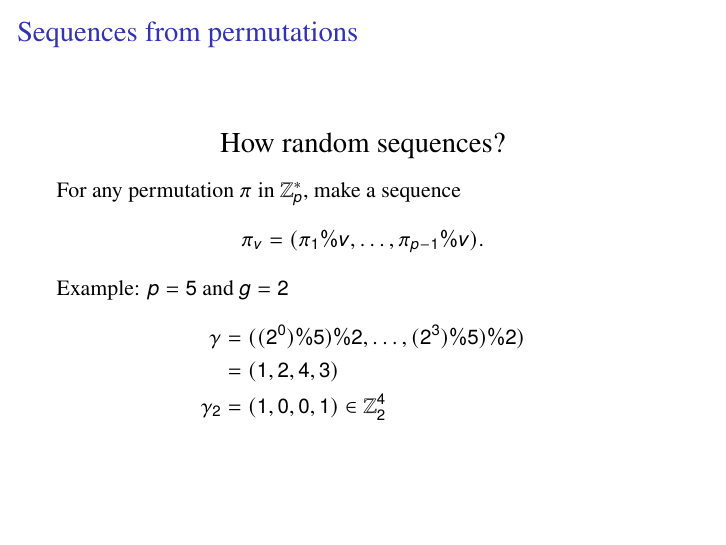
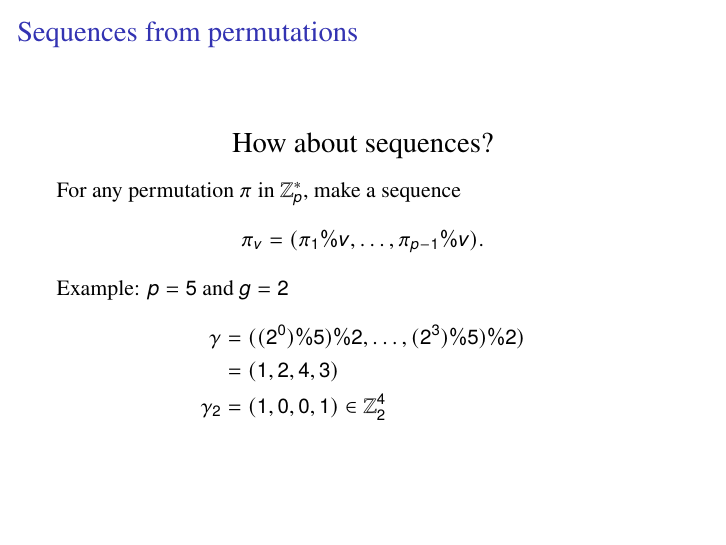
Before and after one commit to lucasperin/elgamal-sequences-talk, LaTeX slides (main.tex, which reads sections/contextualization.tex): page 18 of 60. Compiled offline with pdfLaTeX.

Commit message:
fix typo

```diff
--- a/sections/contextualization.tex
+++ b/sections/contextualization.tex
@@ -156,7 +156,7 @@ Example: The generators of $\Z_5^*$ are  $2$ and $3$.
 \begin{frame}{Sequences from permutations}
     \begin{center}
         {\Large
-            How random sequences?
+            How about sequences?
         }
     \end{center}
 
```
